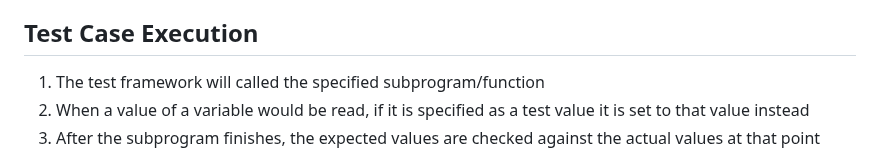
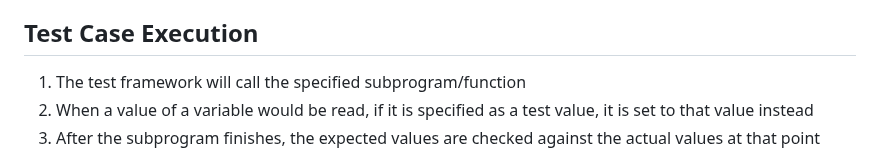
Before and after one commit to vectorgrp/vector-vscode-vcast, a Markdown page: autoreq/resources/test_framework_reference.md, the part around the change. Rendered like a GitHub page.

Commit message:
Mini typo fixes in prompt

```diff
--- a/autoreq/resources/test_framework_reference.md
+++ b/autoreq/resources/test_framework_reference.md
@@ -135,8 +135,8 @@ The following sections describe the syntax for specifying the `identifier` and `
     { "identifier": "uut_prototype_stubs.name_of_external_subprogram.parameter", "value": 42 }
 
 ## Test Case Execution
-1. The test framework will called the specified subprogram/function
-2. When a value of a variable would be read, if it is specified as a test value it is set to that value instead
+1. The test framework will call the specified subprogram/function
+2. When a value of a variable would be read, if it is specified as a test value, it is set to that value instead
 3. After the subprogram finishes, the expected values are checked against the actual values at that point
 
 - All tests are executed in isolation. The execution of one test does not influence the execution of others.
```
